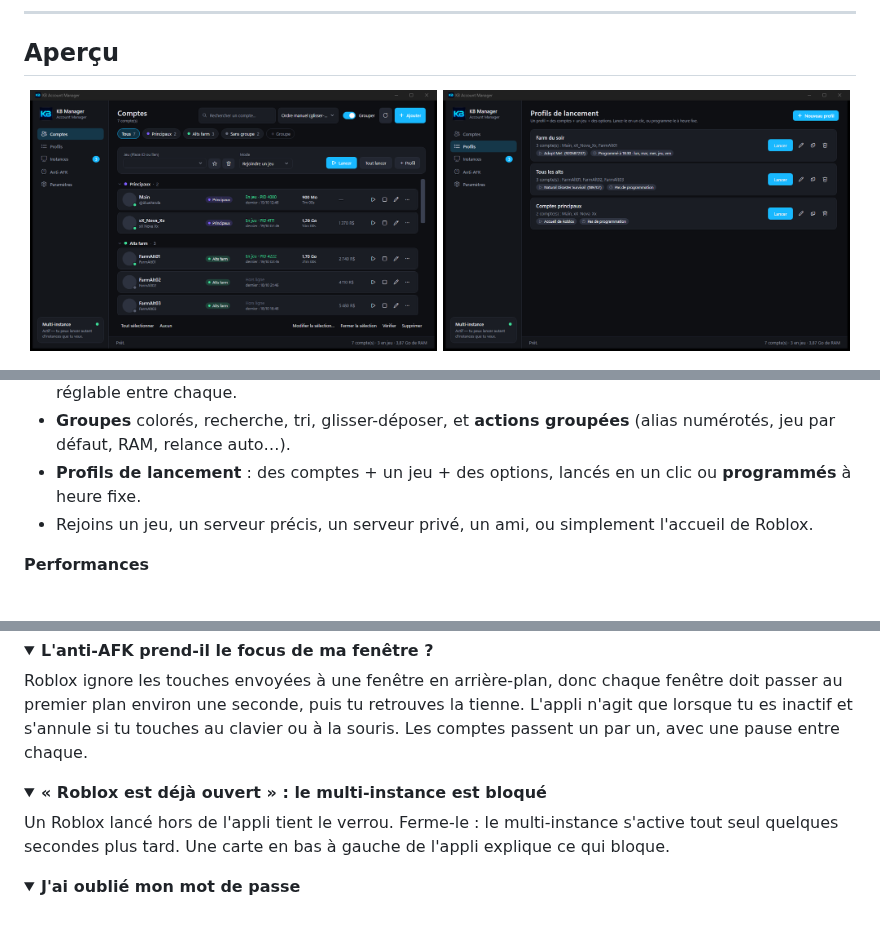
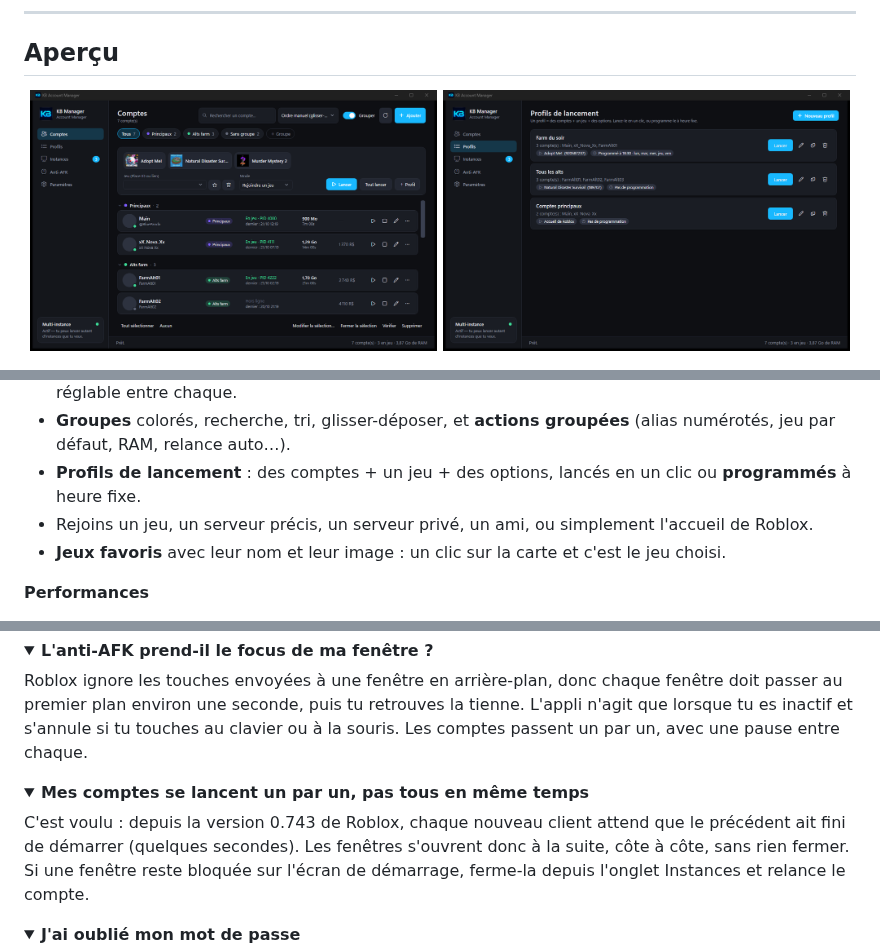
Before and after one commit to beelugaa/kb-account-manager, a Markdown page: README.md, 3 parts joined by grey strips. GitHub-like rendering; pictures changed too: assets/comptes.png; folded sections open; blank space fills up the shorter version.

Commit message:
Version 1.2.1 : multi-instance réparé, jeux favoris, écran Nouveautés

```diff
--- a/README.md
+++ b/README.md
@@ -39,6 +39,7 @@
 - **Groupes** colorés, recherche, tri, glisser-déposer, et **actions groupées** (alias numérotés, jeu par défaut, RAM, relance auto…).
 - **Profils de lancement** : des comptes + un jeu + des options, lancés en un clic ou **programmés** à heure fixe.
 - Rejoins un jeu, un serveur précis, un serveur privé, un ami, ou simplement l'accueil de Roblox.
+- **Jeux favoris** avec leur nom et leur image : un clic sur la carte et c'est le jeu choisi.
 
 **Performances**
 - **Limite de RAM par fenêtre**, appliquée en continu, avec la mémoire de chaque instance affichée en direct.
@@ -86,9 +85,9 @@ Roblox ignore les touches envoyées à une fenêtre en arrière-plan, donc chaqu
 </details>
 
 <details>
-<summary><b>« Roblox est déjà ouvert » : le multi-instance est bloqué</b></summary>
+<summary><b>Mes comptes se lancent un par un, pas tous en même temps</b></summary>
 
-Un Roblox lancé hors de l'appli tient le verrou. Ferme-le : le multi-instance s'active tout seul quelques secondes plus tard. Une carte en bas à gauche de l'appli explique ce qui bloque.
+C'est voulu : depuis la version 0.743 de Roblox, chaque nouveau client attend que le précédent ait fini de démarrer (quelques secondes). Les fenêtres s'ouvrent donc à la suite, côte à côte, sans rien fermer. Si une fenêtre reste bloquée sur l'écran de démarrage, ferme-la depuis l'onglet Instances et relance le compte.
 </details>
 
 <details>
```
Also changed, not shown: other parts of README.md (+0 -2 lines), 18 other files.
